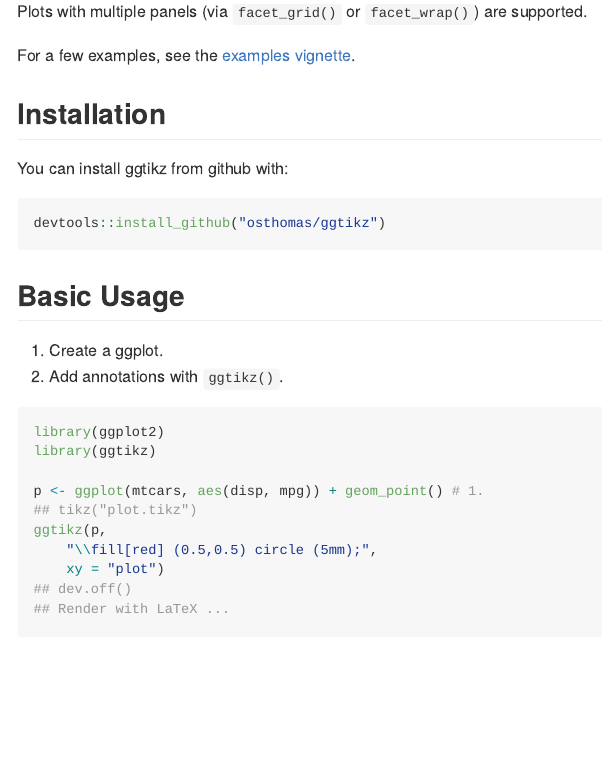
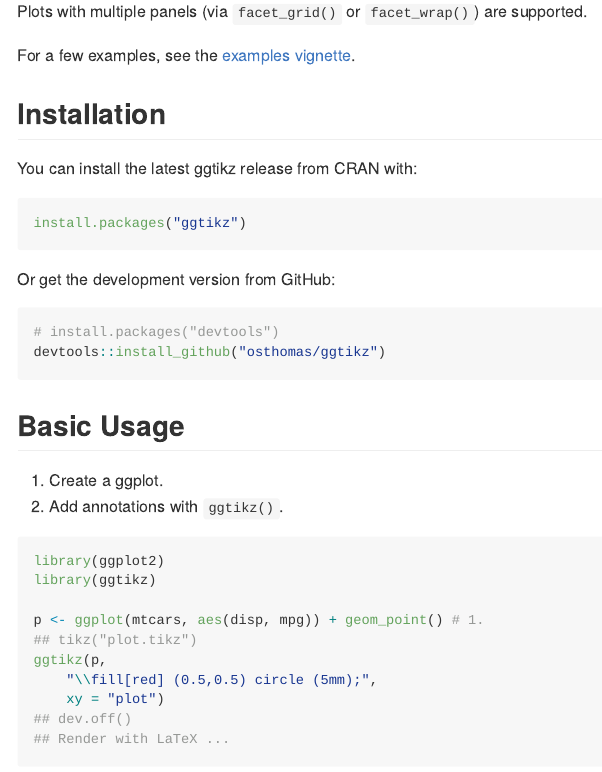
Before and after one commit to osthomas/ggtikz, an R Markdown document (README.Rmd): the page in a window 1100 px wide, from 180 px down. The pictures show the output file README.md that the author committed with the source, drawn offline in the style of GitHub; badge pictures from the web are left out.

Commit message:
Add CRAN badge

````diff
--- a/README.Rmd
+++ b/README.Rmd
@@ -53,9 +54,16 @@ For a few examples, see the [examples vignette](https://github.com/osthomas/ggti
 
 ## Installation
 
-You can install ggtikz from github with:
+You can install the latest ggtikz release from CRAN with:
 
-``` r
+``` {r, eval = FALSE}
+install.packages("ggtikz")
+```
+
+Or get the development version from GitHub:
+
+``` {r, eval = FALSE}
+# install.packages("devtools")
 devtools::install_github("osthomas/ggtikz")
 ```
 
````
Also changed, not shown: README.md, README.Rmd (1 more changed lines), 2 other files.
